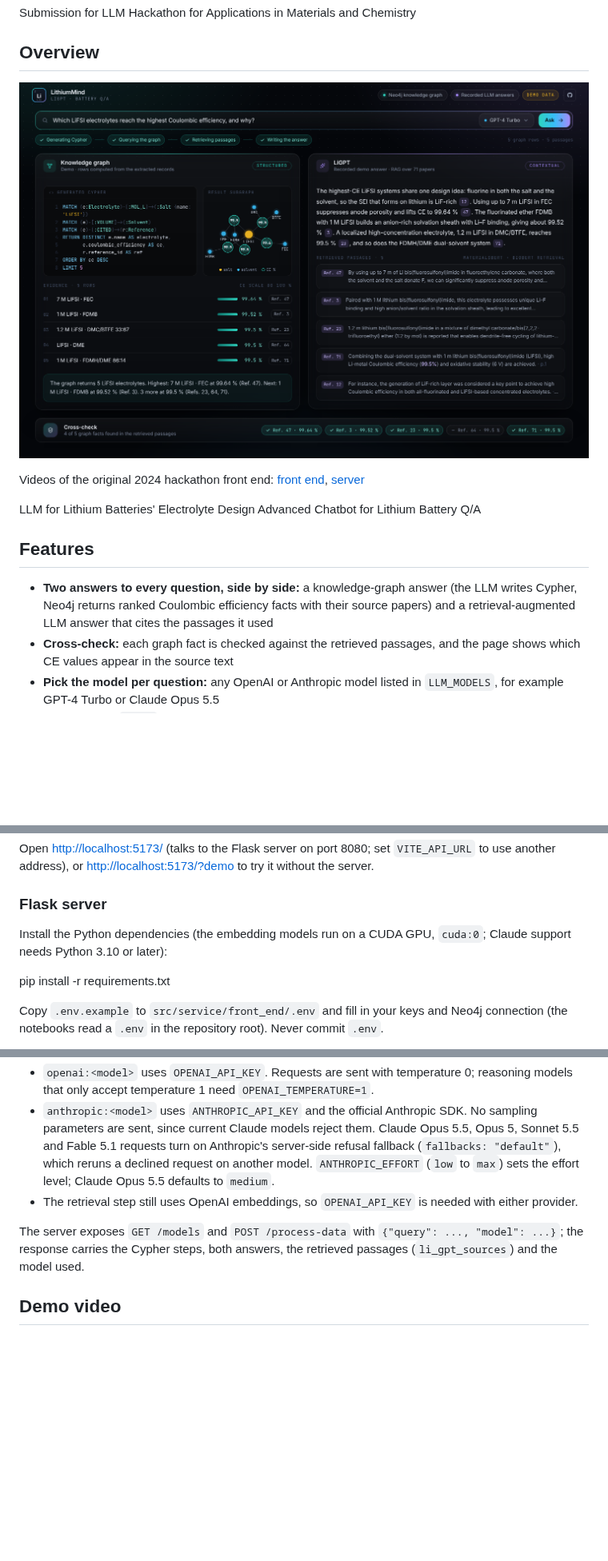
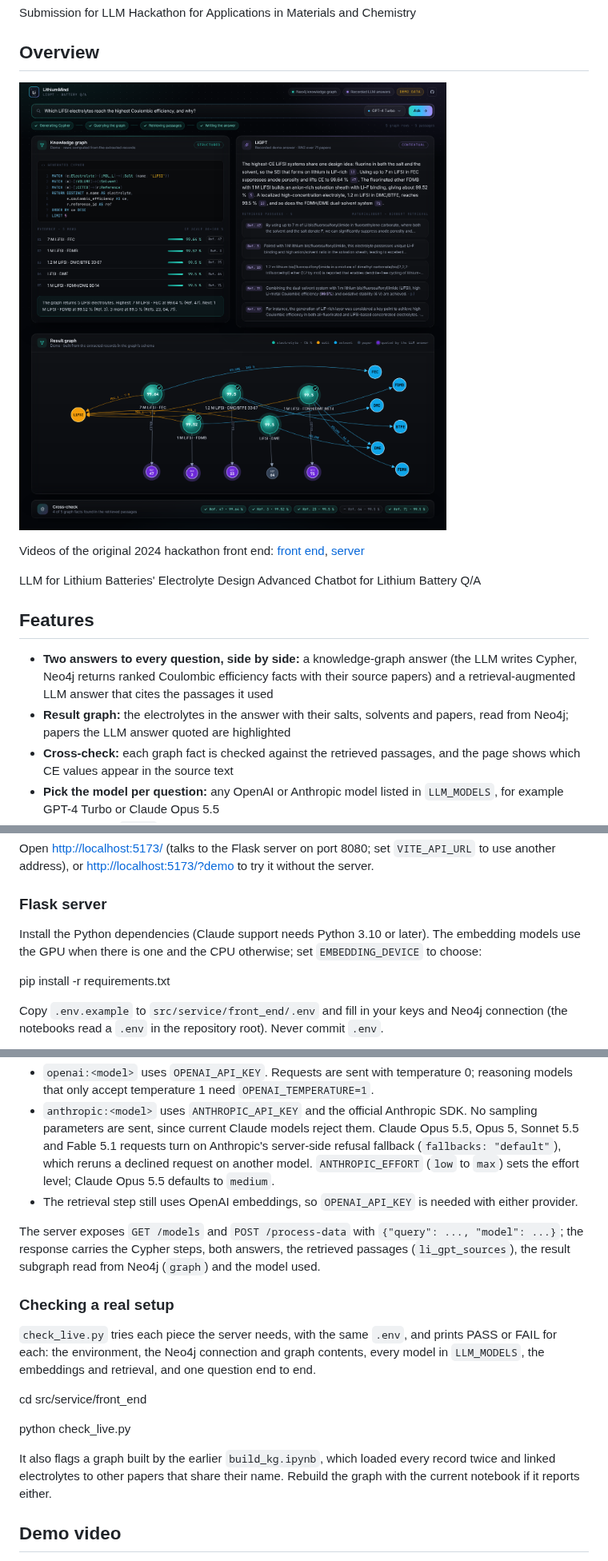
Before and after one commit to KKbeckang/LiGPT-Beta, a Markdown page: README.md, 3 parts joined by grey strips. Shown at 80% size. Rendered like a GitHub page; pictures changed too: docs/ui-results.png; blank space fills up the shorter version.

```diff
--- a/README.md
+++ b/README.md
@@ -13,6 +13,7 @@ Advanced Chatbot for Lithium Battery Q/A
 
 ## Features
 - **Two answers to every question, side by side:** a knowledge-graph answer (the LLM writes Cypher, Neo4j returns ranked Coulombic efficiency facts with their source papers) and a retrieval-augmented LLM answer that cites the passages it used
+- **Result graph:** the electrolytes in the answer with their salts, solvents and papers, read from Neo4j; papers the LLM answer quoted are highlighted
 - **Cross-check:** each graph fact is checked against the retrieved passages, and the page shows which CE values appear in the source text
 - **Pick the model per question:** any OpenAI or Anthropic model listed in `LLM_MODELS`, for example GPT-4 Turbo or Claude Opus 5.5
 - **Demo mode** (`?demo`): runs without the server, on the 167 records extracted from the papers in `database/extracted_info/`, with recorded LLM answers for the example questions
@@ -31,7 +32,7 @@ Open [http://localhost:5173/](http://localhost:5173/) (talks to the Flask server
 
 ### Flask server
 
-Install the Python dependencies (the embedding models run on a CUDA GPU, `cuda:0`; Claude support needs Python 3.10 or later):
+Install the Python dependencies (Claude support needs Python 3.10 or later). The embedding models use the GPU when there is one and the CPU otherwise; set `EMBEDDING_DEVICE` to choose:
 
 pip install -r requirements.txt
 
@@ -51,7 +52,17 @@ LLM_MODELS=openai:gpt-4-turbo,anthropic:claude-opus-5-5
 - `anthropic:<model>` uses `ANTHROPIC_API_KEY` and the official Anthropic SDK. No sampling parameters are sent, since current Claude models reject them. Claude Opus 5.5, Opus 5, Sonnet 5.5 and Fable 5.1 requests turn on Anthropic's server-side refusal fallback (`fallbacks: "default"`), which reruns a declined request on another model. `ANTHROPIC_EFFORT` (`low` to `max`) sets the effort level; Claude Opus 5.5 defaults to `medium`.
 - The retrieval step still uses OpenAI embeddings, so `OPENAI_API_KEY` is needed with either provider.
 
-The server exposes `GET /models` and `POST /process-data` with `{"query": ..., "model": ...}`; the response carries the Cypher steps, both answers, the retrieved passages (`li_gpt_sources`) and the model used.
+The server exposes `GET /models` and `POST /process-data` with `{"query": ..., "model": ...}`; the response carries the Cypher steps, both answers, the retrieved passages (`li_gpt_sources`), the result subgraph read from Neo4j (`graph`) and the model used.
+
+### Checking a real setup
+
+`check_live.py` tries each piece the server needs, with the same `.env`, and prints PASS or FAIL for each: the environment, the Neo4j connection and graph contents, every model in `LLM_MODELS`, the embeddings and retrieval, and one question end to end.
+
+cd src/service/front_end
+
+python check_live.py
+
+It also flags a graph built by the earlier `build_kg.ipynb`, which loaded every record twice and linked electrolytes to other papers that share their name. Rebuild the graph with the current notebook if it reports either.
 
 ## Demo video
 
```
Also changed, not shown: 15 other files.
